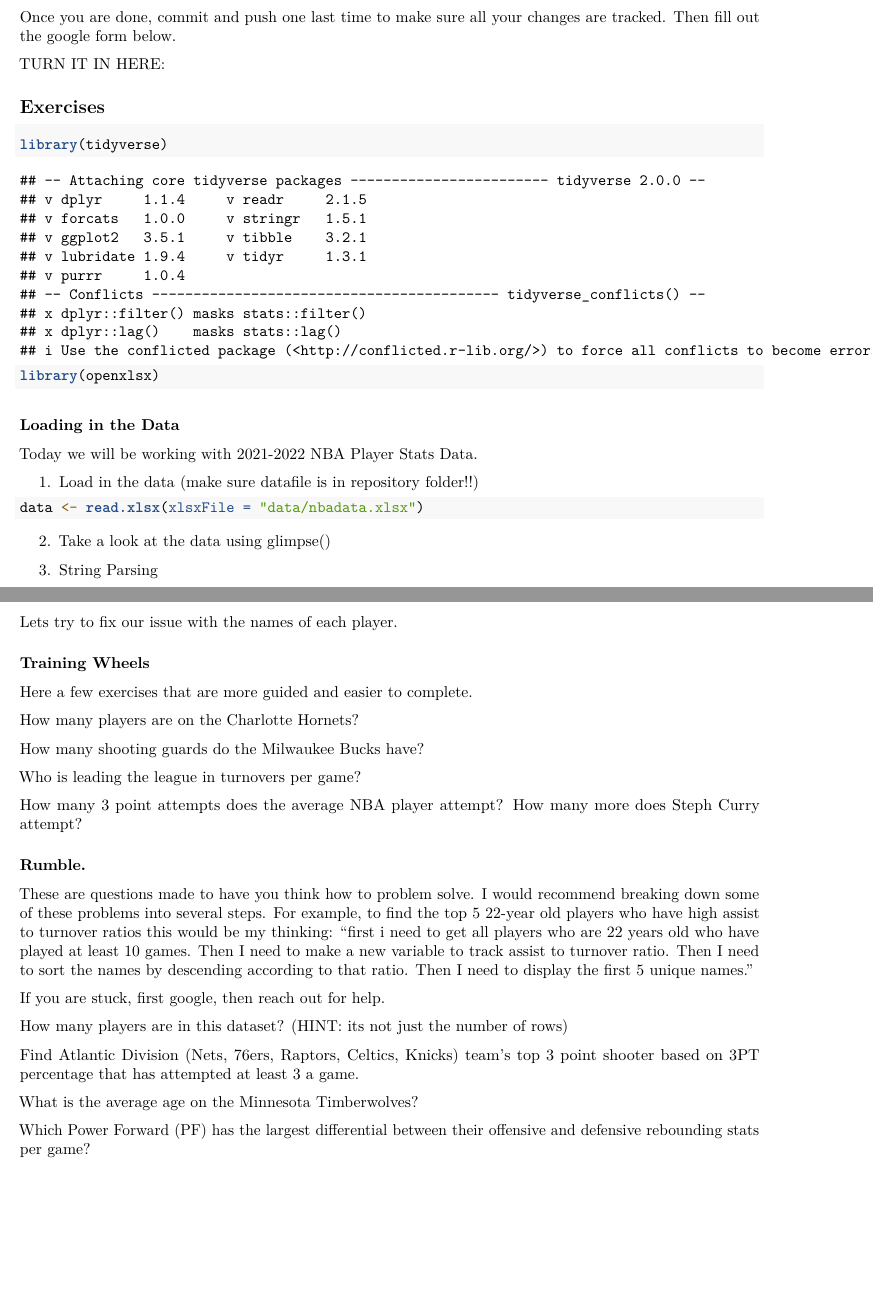
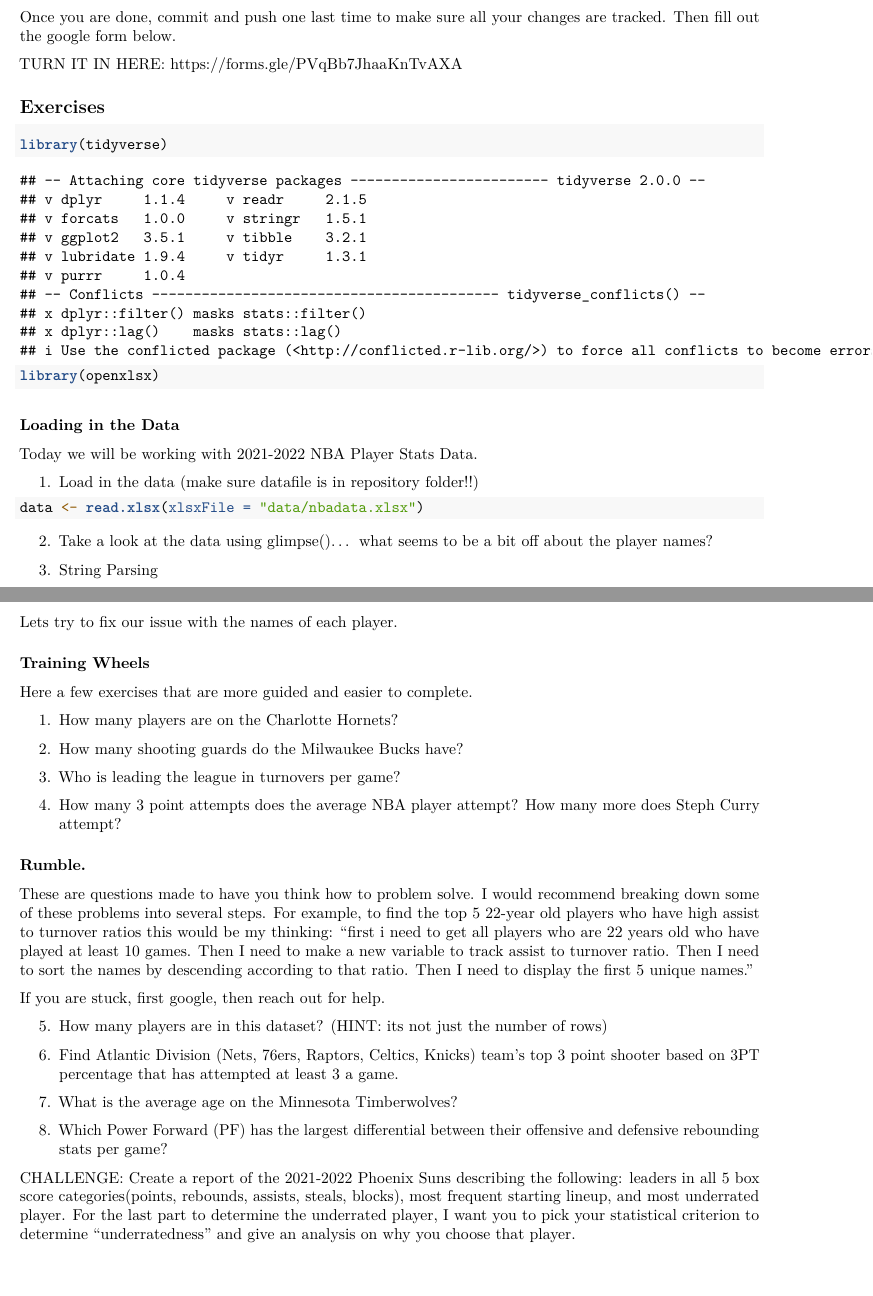
Before and after one commit to nmaroulis226/data_wrangling, an R Markdown document (homework.Rmd): two parts of pages 1 and 2 of 2, joined at a grey line, cut so that both start at the same text. Rendered offline with R 4.5, knitr and Pandoc, then LaTeX, with nearby package versions.

Commit message:
done making .. stil need to test

````diff
--- a/homework.Rmd
+++ b/homework.Rmd
@@ -25,7 +25,7 @@ https://www.basketball-reference.com/leagues/NBA_2022_per_game.html
 
 Once you are done, commit and push one last time to make sure all your changes are tracked. Then fill out the google form below.
 
-TURN IT IN HERE:
+TURN IT IN HERE: https://forms.gle/PVqBb7JhaaKnTvAXA
 
 
 
@@ -48,7 +48,7 @@ data <- read.xlsx(xlsxFile = "data/nbadata.xlsx")
 ```
 
 
-2. Take a look at the data using glimpse()
+2. Take a look at the data using glimpse()... what seems to be a bit off about the player names?
 
 
 3. String Parsing
@@ -60,13 +60,13 @@ Lets try to fix our issue with the names of each player.
 
 Here a few exercises that are more guided and easier to complete.
 
-How many players are on the Charlotte Hornets?
+1. How many players are on the Charlotte Hornets?
 
-How many shooting guards do the Milwaukee Bucks have?
+2. How many shooting guards do the Milwaukee Bucks have?
 
-Who is leading the league in turnovers per game?
+3. Who is leading the league in turnovers per game?
 
-How many 3 point attempts does the average NBA player attempt? How many more does Steph Curry attempt?
+4. How many 3 point attempts does the average NBA player attempt? How many more does Steph Curry attempt?
 
 
 
@@ -79,10 +79,12 @@ get all players who are 22 years old who have played at least 10 games. Then I n
 
 If you are stuck, first google, then reach out for help.
 
-How many players are in this dataset? (HINT: its not just the number of rows)
+5. How many players are in this dataset? (HINT: its not just the number of rows)
 
-Find Atlantic Division (Nets, 76ers, Raptors, Celtics, Knicks) team's top 3 point shooter based on 3PT percentage that has attempted at least 3 a game.
+6. Find Atlantic Division (Nets, 76ers, Raptors, Celtics, Knicks) team's top 3 point shooter based on 3PT percentage that has attempted at least 3 a game.
 
-What is the average age on the Minnesota Timberwolves?
+7. What is the average age on the Minnesota Timberwolves?
 
-Which Power Forward (PF) has the largest differential between their offensive and defensive rebounding stats per game?
+8. Which Power Forward (PF) has the largest differential between their offensive and defensive rebounding stats per game?
+
+CHALLENGE: Create a report of the 2021-2022 Phoenix Suns describing the following: leaders in all 5 box score categories(points, rebounds, assists, steals, blocks), most frequent starting lineup, and most underrated player. For the last part to determine the underrated player, I want you to pick your statistical criterion to determine "underratedness" and give an analysis on why you choose that player.
````
Also changed, not shown: homework.pdf.
